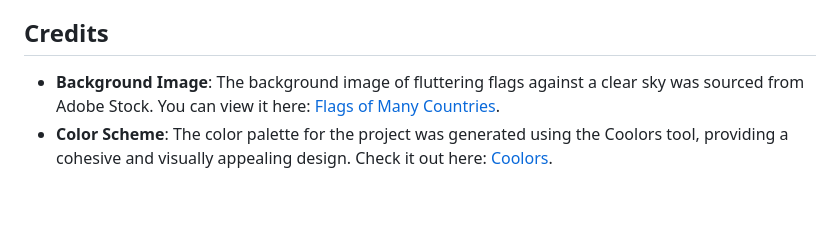
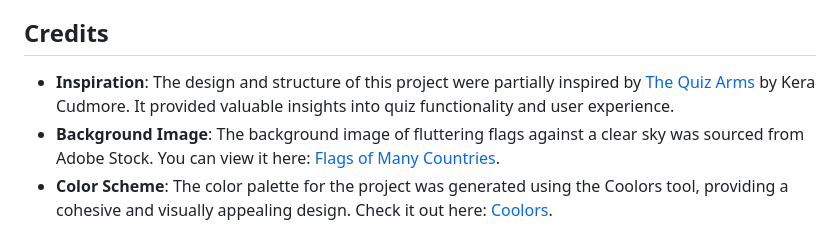
Before and after one commit to fabioeloche/wef_quiz, a Markdown page: README.md, the part around the change. GitHub-like rendering; blank space fills up the shorter version.

Commit message:
Update: Added inspiration credit for The Quiz Arms project

```diff
--- a/README.md
+++ b/README.md
@@ -143,5 +143,6 @@ The website is deployed using GitHub Pages. Follow these steps to deploy the pro
 
 ## Credits
 
+- **Inspiration**: The design and structure of this project were partially inspired by [The Quiz Arms](https://github.com/kera-cudmore/TheQuizArms) by Kera Cudmore. It provided valuable insights into quiz functionality and user experience.
 - **Background Image**: The background image of fluttering flags against a clear sky was sourced from Adobe Stock. You can view it here: [Flags of Many Countries](https://stock.adobe.com/images/flags-of-many-countries-flutter-on-the-background-of-the-blue-sky-in-sunny-day/166713949).
 - **Color Scheme**: The color palette for the project was generated using the Coolors tool, providing a cohesive and visually appealing design. Check it out here: [Coolors](https://coolors.co/).
```
